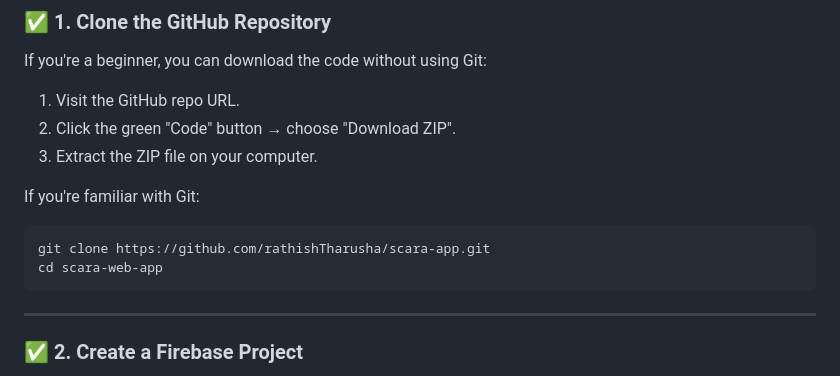
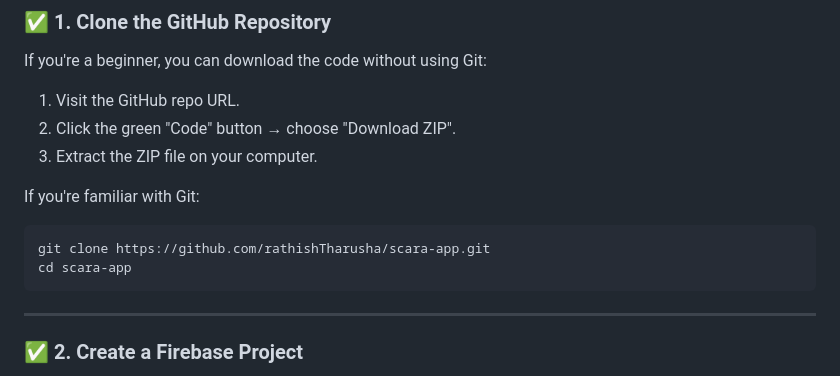
Before and after one commit to rathishTharusha/scara-app, a Markdown page: README.md, the part around the change. GitHub-like rendering.

````diff
--- a/README.md
+++ b/README.md
@@ -24,7 +24,7 @@ If you're a beginner, you can download the code without using Git:
 If you're familiar with Git:
 ```bash
 git clone https://github.com/rathishTharusha/scara-app.git
-cd scara-web-app
+cd scara-app
 ```
 
 ---
````
